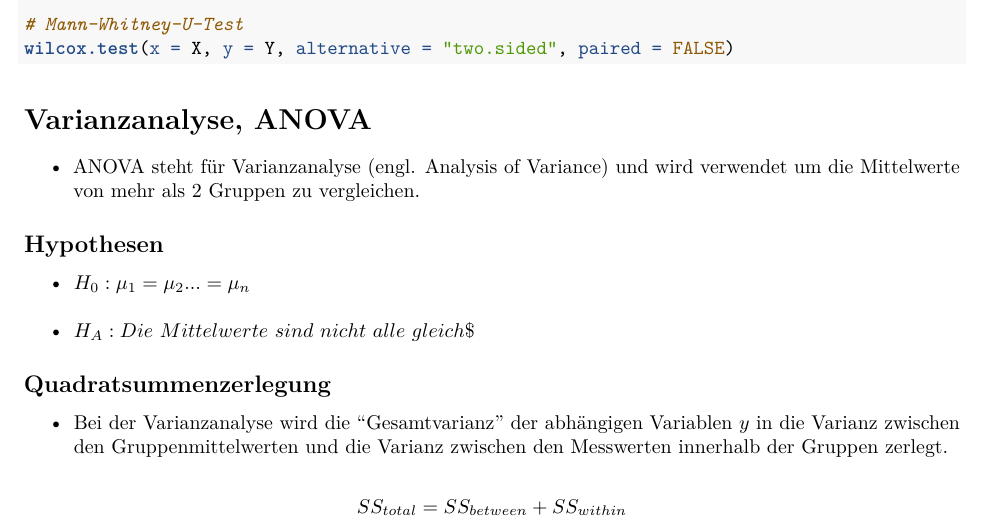
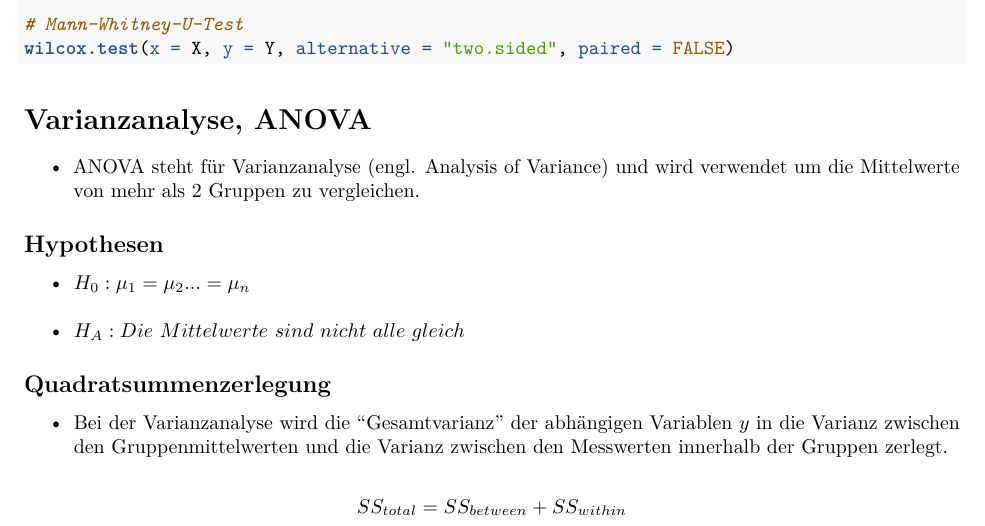
Before and after one commit to lukasstammler/statformulas, an R Markdown document (formulas.Rmd): part of page 18 of 33, cut so that both start at the same text. Rendered offline with R 4.5, knitr and Pandoc, then LaTeX, with nearby package versions; the code is not run, so its results and figures are left out; both versions are drawn in the output format of the newer one.

````diff
--- a/formulas.Rmd
+++ b/formulas.Rmd
@@ -3,6 +3,8 @@
 author: "Lukas Stammler"
 date: "`r Sys.Date()`"
 output:
+  pdf_document:
+    toc: yes
   html_document:
     toc: yes
     number_sections: no
@@ -12,8 +14,6 @@
     fig_width: 5
     fig_height: 3.5
     code_download: yes
-  pdf_document:
-    toc: yes
 ---
 
 ```{r setup, include=FALSE}
@@ -895,7 +895,7 @@
 ## Hypothesen
 
 * $H_0: \mu_1 = \mu_2 ... = \mu_n$
-* $H_A: Die ~Mittelwerte ~sind ~nicht ~alle ~gleich$$
+* $H_A: Die ~Mittelwerte ~sind ~nicht ~alle ~gleich$
 
 ## Quadratsummenzerlegung
 
````
Also changed, not shown: formulas.pdf (added).
